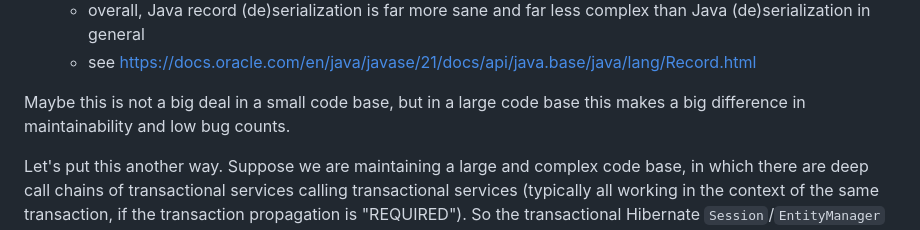
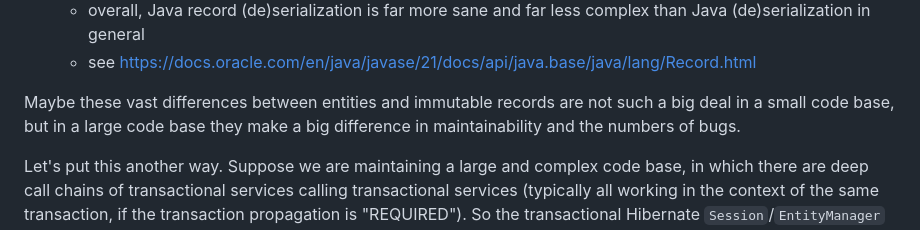
Before and after one commit to dvreeze/sudoku, a Markdown page: hibernate-strategy.md, the part around the change. GitHub-like rendering.

Commit message:
Minor edit in hibernate-strategy.md

```diff
--- a/hibernate-strategy.md
+++ b/hibernate-strategy.md
@@ -191,8 +191,8 @@ following characteristics:
   * overall, Java record (de)serialization is far more sane and far less complex than Java (de)serialization in general
   * see https://docs.oracle.com/en/java/javase/21/docs/api/java.base/java/lang/Record.html
 
-Maybe this is not a big deal in a small code base, but in a large code base this makes a big difference
-in maintainability and low bug counts.
+Maybe these vast differences between entities and immutable records are not such a big deal in a small code base,
+but in a large code base they make a big difference in maintainability and the numbers of bugs.
 
 Let's put this another way. Suppose we are maintaining a large and complex code base, in which there are
 deep call chains of transactional services calling transactional services (typically all working in the
```
